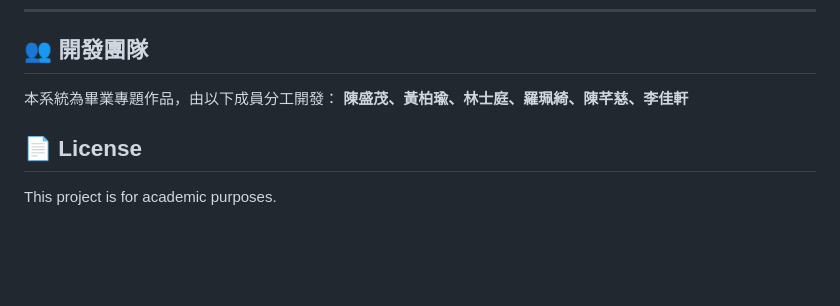
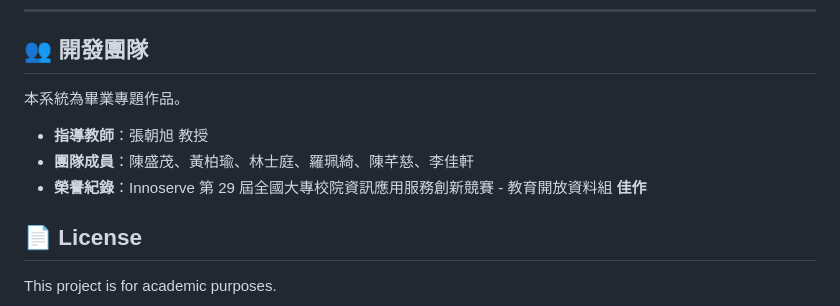
Before and after one commit to oomao/Thesis, a Markdown page: README.md, the part around the change. Rendered like a GitHub page; blank space fills up the shorter version.

Commit message:
Update team info with Advisor and Innoserve award

```diff
--- a/README.md
+++ b/README.md
@@ -145,8 +145,11 @@ python app.py
 
 ## 👥 開發團隊
 
-本系統為畢業專題作品，由以下成員分工開發：
-**陳盛茂、黃柏瑜、林士庭、羅珮綺、陳芊慈、李佳軒**
+本系統為畢業專題作品。
+
+- **指導教師**：張朝旭 教授
+- **團隊成員**：陳盛茂、黃柏瑜、林士庭、羅珮綺、陳芊慈、李佳軒
+- **榮譽紀錄**：Innoserve 第 29 屆全國大專校院資訊應用服務創新競賽 - 教育開放資料組 **佳作**
 
 ## 📄 License
 
```
